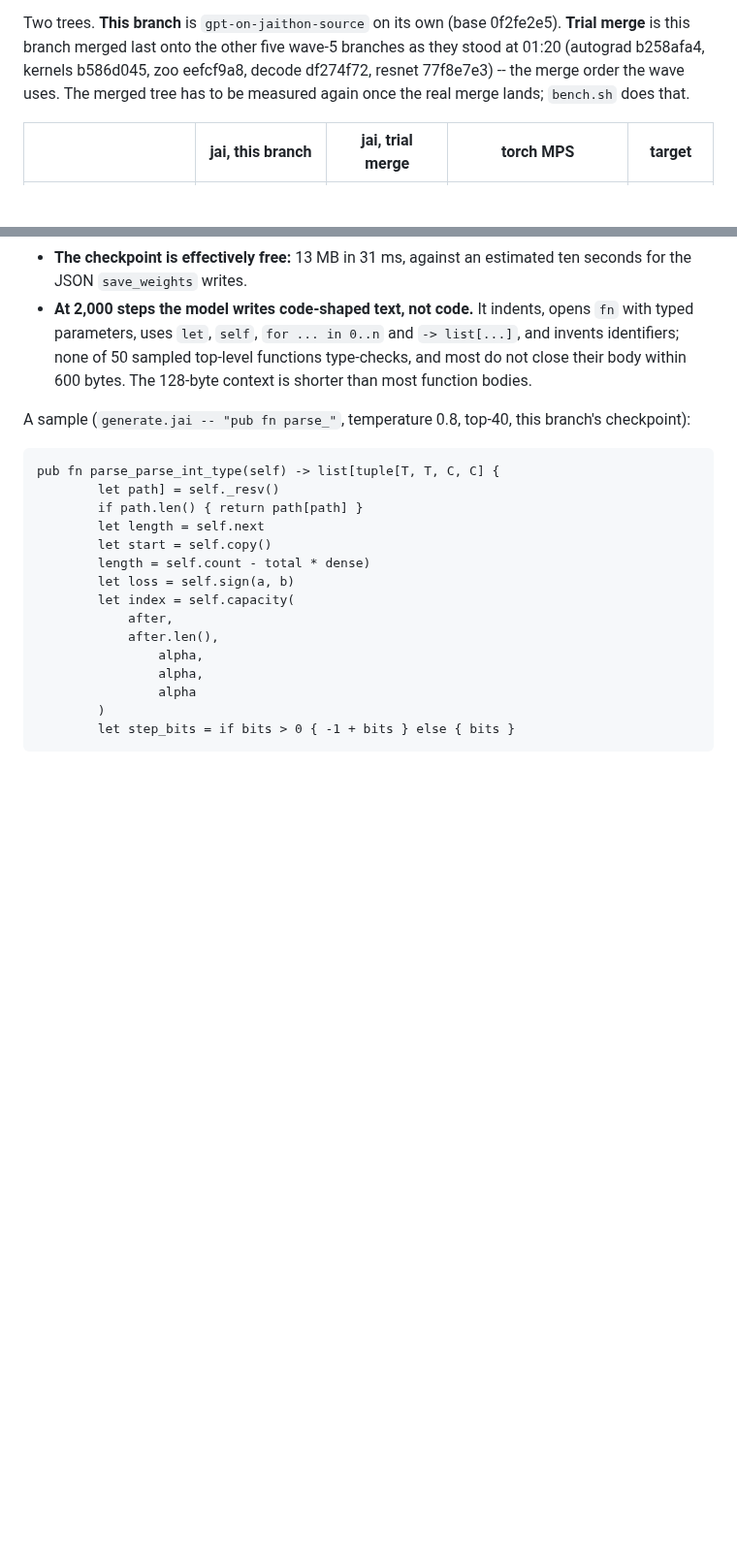
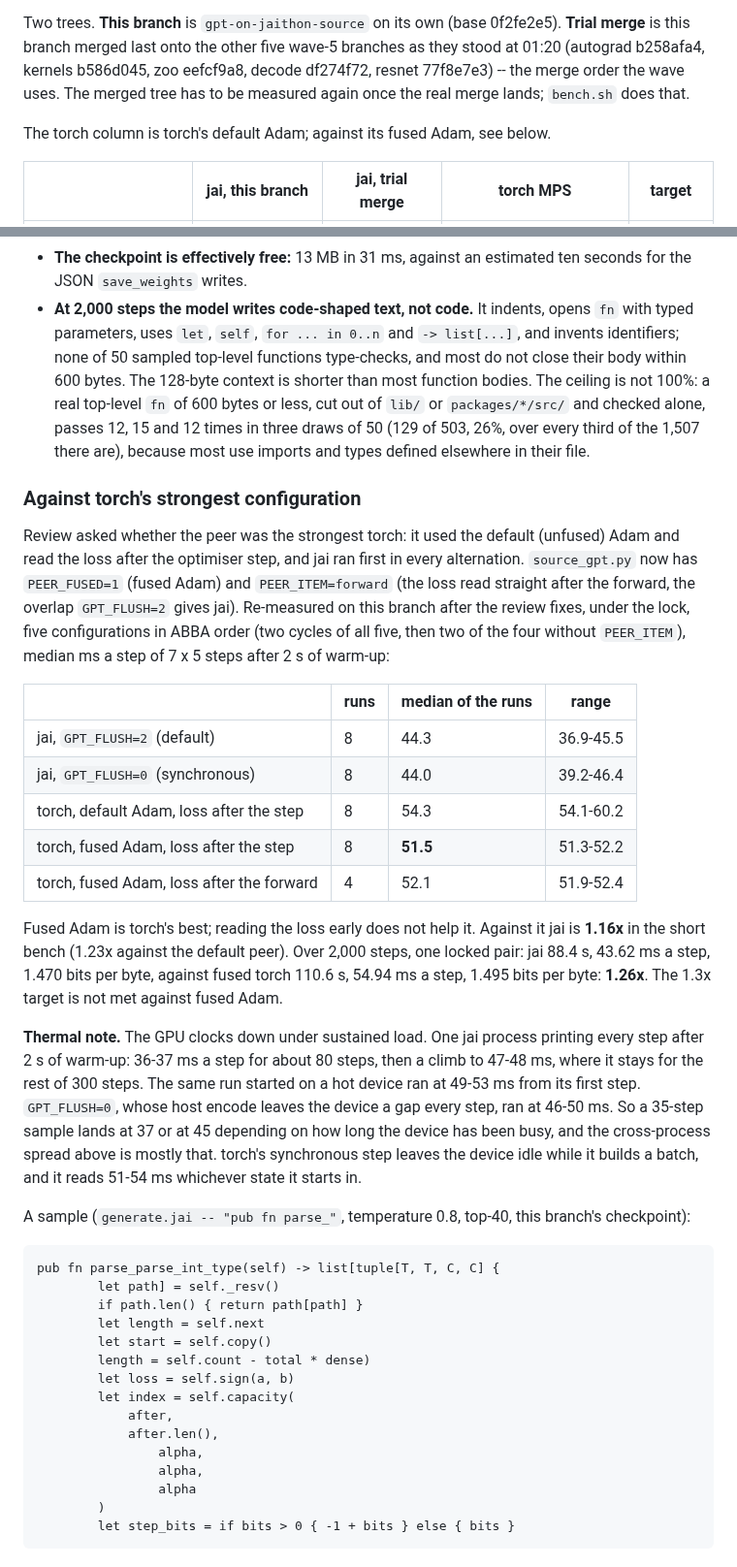
Before and after one commit to abhiramasonny/jaithon, a Markdown page: examples/source_gpt/README.md, 2 parts joined by grey strips. Shown at 97% size. GitHub-like rendering; blank space fills up the shorter version.

Commit message:
readme against fused adam, the thermal ramp and the checker ceiling

```diff
--- a/examples/source_gpt/README.md
+++ b/examples/source_gpt/README.md
@@ -69,6 +69,8 @@ eefcf9a8, decode df274f72, resnet 77f8e7e3) -- the merge order the wave uses.
 The merged tree has to be measured again once the real merge lands; `bench.sh`
 does that.
 
+The torch column is torch's default Adam; against its fused Adam, see below.
+
 | | jai, this branch | jai, trial merge | torch MPS | target |
 |---|---|---|---|---|
 | step, 2 s warm then 7 x 5 steps, 3 rounds | 46.7 / 46.0 / 48.6 ms | 42.1 / 44.9 / 47.3 ms | 56.4 / 56.7 / 59.9 ms (54.4 / 54.3 / 70.0 beside the merge) | 1.3x |
@@ -110,7 +114,46 @@ Read it this way:
   opens `fn` with typed parameters, uses `let`, `self`, `for ... in 0..n` and
   `-> list[...]`, and invents identifiers; none of 50 sampled top-level
   functions type-checks, and most do not close their body within 600 bytes.
-  The 128-byte context is shorter than most function bodies.
+  The 128-byte context is shorter than most function bodies. The ceiling is
+  not 100%: a real top-level `fn` of 600 bytes or less, cut out of `lib/` or
+  `packages/*/src/` and checked alone, passes 12, 15 and 12 times in three
+  draws of 50 (129 of 503, 26%, over every third of the 1,507 there are),
+  because most use imports and types defined elsewhere in their file.
+
+### Against torch's strongest configuration
+
+Review asked whether the peer was the strongest torch: it used the default
+(unfused) Adam and read the loss after the optimiser step, and jai ran first
+in every alternation. `source_gpt.py` now has `PEER_FUSED=1` (fused Adam) and
+`PEER_ITEM=forward` (the loss read straight after the forward, the overlap
+`GPT_FLUSH=2` gives jai). Re-measured on this branch after the review fixes,
+under the lock, five configurations in ABBA order (two cycles of all five,
+then two of the four without `PEER_ITEM`), median ms a step of 7 x 5 steps
+after 2 s of warm-up:
+
+| | runs | median of the runs | range |
+|---|---|---|---|
+| jai, `GPT_FLUSH=2` (default) | 8 | 44.3 | 36.9-45.5 |
+| jai, `GPT_FLUSH=0` (synchronous) | 8 | 44.0 | 39.2-46.4 |
+| torch, default Adam, loss after the step | 8 | 54.3 | 54.1-60.2 |
+| torch, fused Adam, loss after the step | 8 | **51.5** | 51.3-52.2 |
+| torch, fused Adam, loss after the forward | 4 | 52.1 | 51.9-52.4 |
+
+Fused Adam is torch's best; reading the loss early does not help it. Against
+it jai is **1.16x** in the short bench (1.23x against the default peer). Over
+2,000 steps, one locked pair: jai 88.4 s, 43.62 ms a step, 1.470 bits per
+byte, against fused torch 110.6 s, 54.94 ms a step, 1.495 bits per byte:
+**1.26x**. The 1.3x target is not met against fused Adam.
+
+**Thermal note.** The GPU clocks down under sustained load. One jai process
+printing every step after 2 s of warm-up: 36-37 ms a step for about 80 steps,
+then a climb to 47-48 ms, where it stays for the rest of 300 steps. The same
+run started on a hot device ran at 49-53 ms from its first step.
+`GPT_FLUSH=0`, whose host encode leaves the device a gap every step, ran at
+46-50 ms. So a 35-step sample lands at 37 or at 45 depending on how long the
+device has been busy, and the cross-process spread above is mostly that.
+torch's synchronous step leaves the device idle while it builds a batch, and
+it reads 51-54 ms whichever state it starts in.
 
 A sample (`generate.jai -- "pub fn parse_"`, temperature 0.8, top-40, this
 branch's checkpoint):
```
Also changed, not shown: other parts of examples/source_gpt/README.md (+37 -20 lines).
